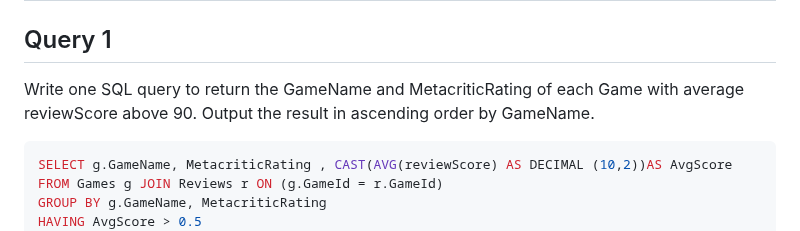
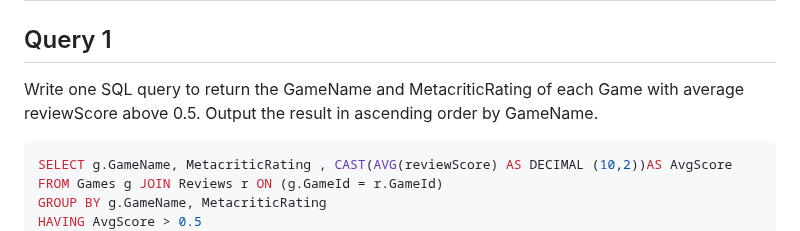
Before and after one commit to cs411-alawini/su23-cs411-team002-juicyfruit, a Markdown page: doc/Database_Design.md, the part around the change. GitHub-like rendering.

````diff
--- a/doc/Database_Design.md
+++ b/doc/Database_Design.md
@@ -106,7 +106,7 @@ CREATE TABLE Games_Owned(
 
 ## Query 1
 Write one SQL query to return the GameName and MetacriticRating of each Game
-with average reviewScore above 90. Output the result in ascending order by GameName.
+with average reviewScore above 0.5. Output the result in ascending order by GameName.
 
 
 ```sql
````
